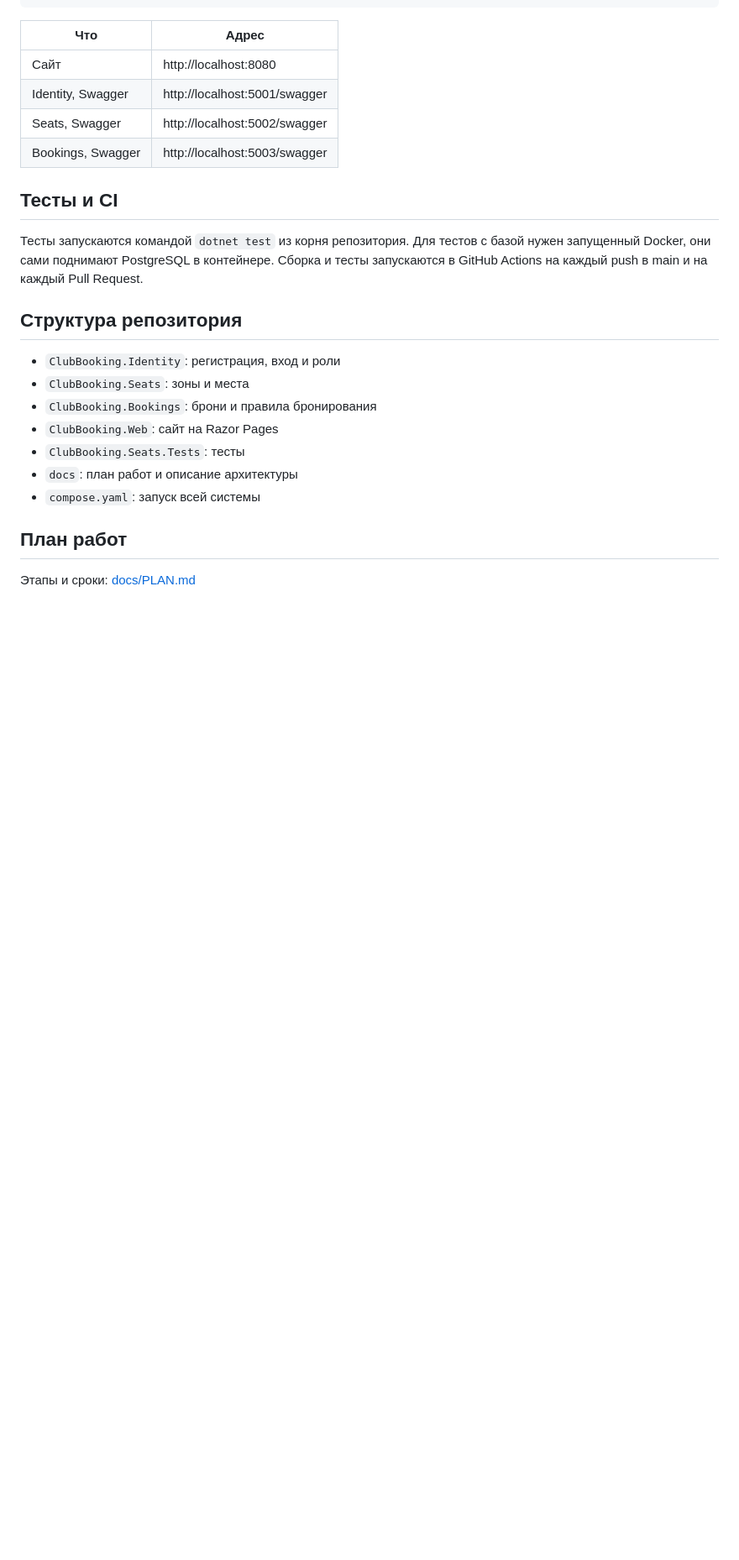
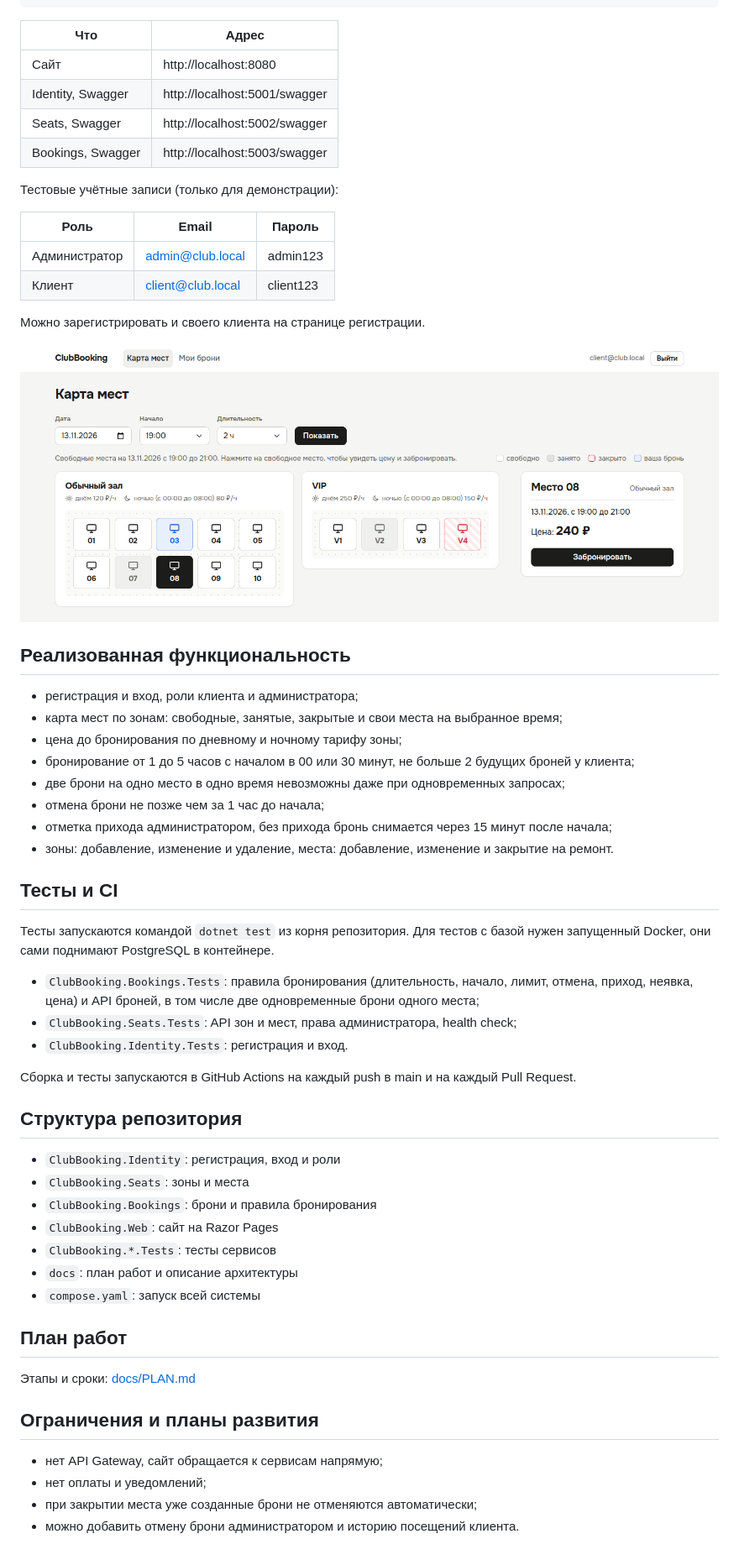
Before and after one commit to SLAMPER/ClubBooking, a Markdown page: README.md, the part around the change. Shown at 84% size. Rendered like a GitHub page; pictures changed too: docs/images/seat-map.png (added); blank space fills up the shorter version.

Commit message:
docs: добавлены учётные записи, функциональность и скриншот в README

```diff
--- a/README.md
+++ b/README.md
@@ -42,9 +42,37 @@ docker compose up --build
 | Seats, Swagger | http://localhost:5002/swagger |
 | Bookings, Swagger | http://localhost:5003/swagger |
 
+Тестовые учётные записи (только для демонстрации):
+
+| Роль | Email | Пароль |
+|---|---|---|
+| Администратор | admin@club.local | admin123 |
+| Клиент | client@club.local | client123 |
+
+Можно зарегистрировать и своего клиента на странице регистрации.
+
+![Карта мест](docs/images/seat-map.png)
+
+## Реализованная функциональность
+
+- регистрация и вход, роли клиента и администратора;
+- карта мест по зонам: свободные, занятые, закрытые и свои места на выбранное время;
+- цена до бронирования по дневному и ночному тарифу зоны;
+- бронирование от 1 до 5 часов с началом в 00 или 30 минут, не больше 2 будущих броней у клиента;
+- две брони на одно место в одно время невозможны даже при одновременных запросах;
+- отмена брони не позже чем за 1 час до начала;
+- отметка прихода администратором, без прихода бронь снимается через 15 минут после начала;
+- зоны: добавление, изменение и удаление, места: добавление, изменение и закрытие на ремонт.
+
 ## Тесты и CI
 
-Тесты запускаются командой `dotnet test` из корня репозитория. Для тестов с базой нужен запущенный Docker, они сами поднимают PostgreSQL в контейнере. Сборка и тесты запускаются в GitHub Actions на каждый push в main и на каждый Pull Request.
+Тесты запускаются командой `dotnet test` из корня репозитория. Для тестов с базой нужен запущенный Docker, они сами поднимают PostgreSQL в контейнере.
+
+- `ClubBooking.Bookings.Tests`: правила бронирования (длительность, начало, лимит, отмена, приход, неявка, цена) и API броней, в том числе две одновременные брони одного места;
+- `ClubBooking.Seats.Tests`: API зон и мест, права администратора, health check;
+- `ClubBooking.Identity.Tests`: регистрация и вход.
+
+Сборка и тесты запускаются в GitHub Actions на каждый push в main и на каждый Pull Request.
 
 ## Структура репозитория
 
@@ -52,10 +80,17 @@ docker compose up --build
 - `ClubBooking.Seats`: зоны и места
 - `ClubBooking.Bookings`: брони и правила бронирования
 - `ClubBooking.Web`: сайт на Razor Pages
-- `ClubBooking.Seats.Tests`: тесты
+- `ClubBooking.*.Tests`: тесты сервисов
 - `docs`: план работ и описание архитектуры
 - `compose.yaml`: запуск всей системы
 
 ## План работ
 
 Этапы и сроки: [docs/PLAN.md](docs/PLAN.md)
+
+## Ограничения и планы развития
+
+- нет API Gateway, сайт обращается к сервисам напрямую;
+- нет оплаты и уведомлений;
+- при закрытии места уже созданные брони не отменяются автоматически;
+- можно добавить отмену брони администратором и историю посещений клиента.
```
